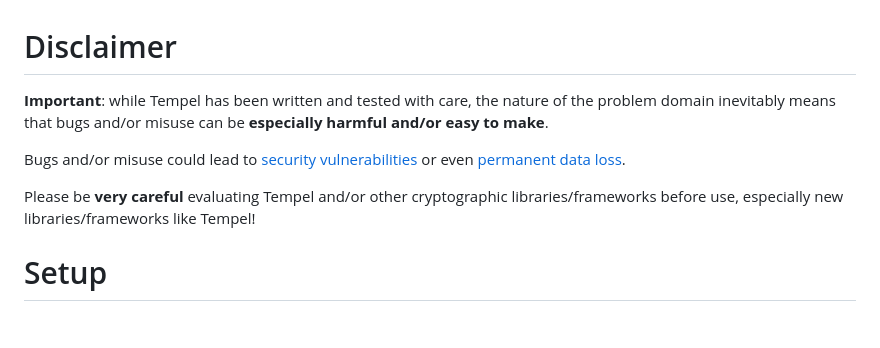
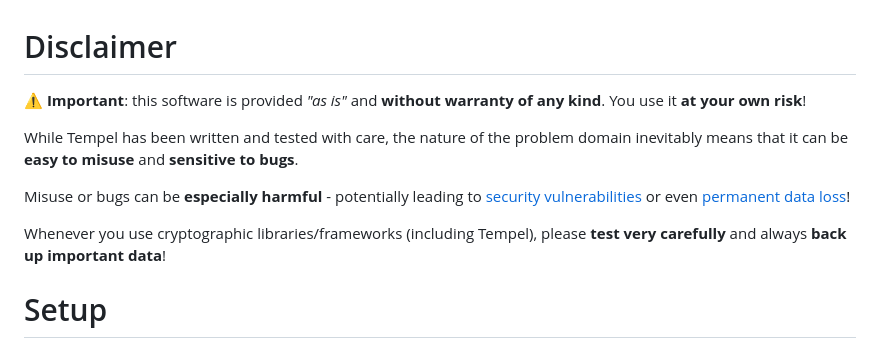
Before and after one commit to taoensso/tempel, a Markdown page: wiki/1-Getting-started.md, the part around the change. GitHub-like rendering; blank space fills up the shorter version.

Commit message:
[doc] Housekeeping

```diff
--- a/wiki/1-Getting-started.md
+++ b/wiki/1-Getting-started.md
@@ -1,10 +1,12 @@
 # Disclaimer
 
-**Important**: while Tempel has been written and tested with care, the nature of the problem domain inevitably means that bugs and/or misuse can be **especially harmful and/or easy to make**.
+⚠️ **Important**: this software is provided *"as is"* and **without warranty of any kind**. You use it **at your own risk**!
 
-Bugs and/or misuse could lead to [security vulnerabilities](./3-FAQ#how-secure-is-tempel) or even [permanent data loss](./3-FAQ#is-there-a-risk-of-data-loss).
+While Tempel has been written and tested with care, the nature of the problem domain inevitably means that it can be **easy to misuse** and **sensitive to bugs**.
 
-Please be **very careful** evaluating Tempel and/or other cryptographic libraries/frameworks before use, especially new libraries/frameworks like Tempel!
+Misuse or bugs can be **especially harmful** - potentially leading to [security vulnerabilities](../../wiki/3-FAQ#how-secure-is-tempel) or even [permanent data loss](../../wiki/3-FAQ#is-there-a-risk-of-data-loss)!
+
+Whenever you use cryptographic libraries/frameworks (including Tempel), please **test very carefully** and always **back up important data**!
 
 # Setup
 
```
